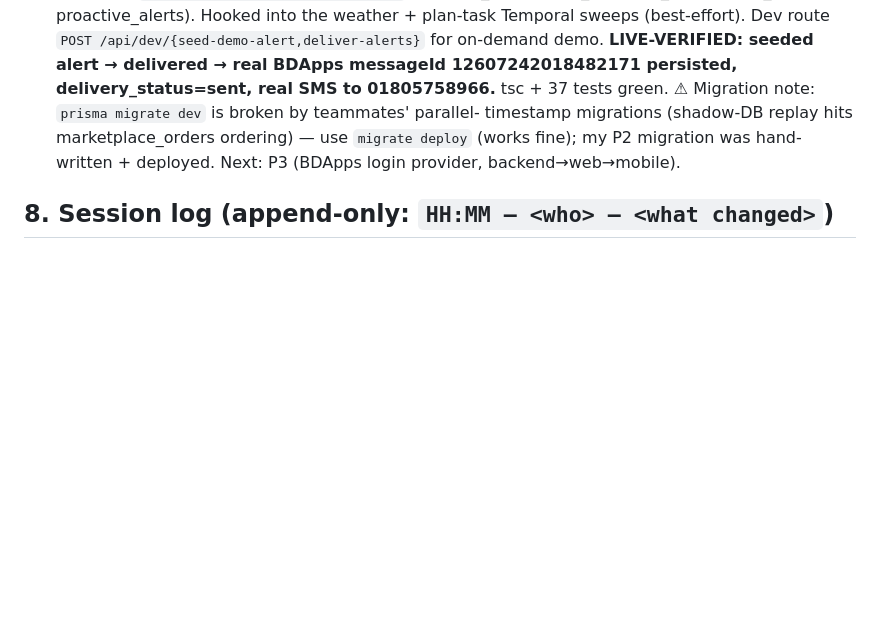
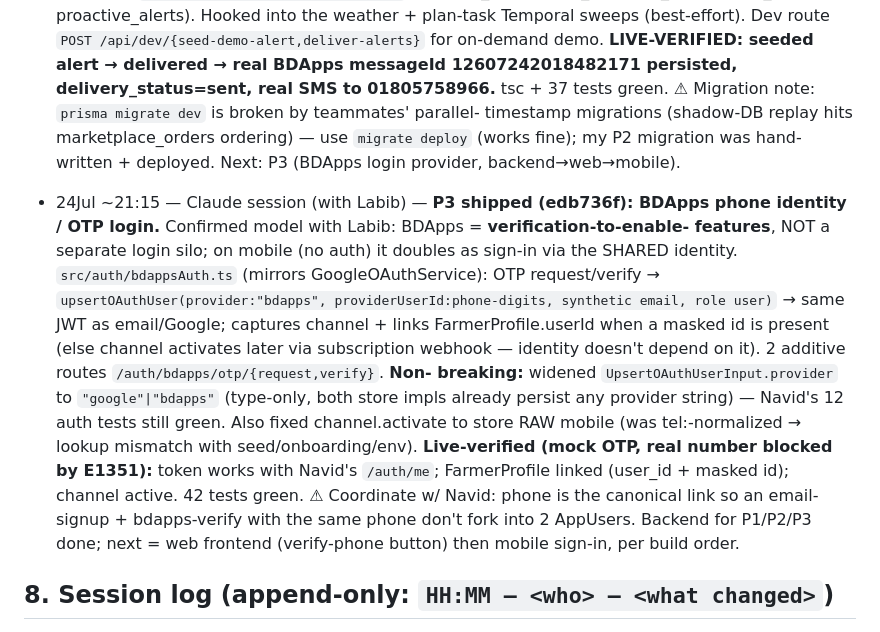
Before and after one commit to phigratio/IutFinalStretch_AgriSense, a Markdown page: docs/MEMORY.md, the part around the change. Drawn GitHub-style; blank space fills up the shorter version.

Commit message:
docs: log P3 BDApps phone identity (OTP login, non-breaking, live-verified)

```diff
--- a/docs/MEMORY.md
+++ b/docs/MEMORY.md
@@ -214,6 +214,23 @@
   `migrate deploy` (works fine); my P2 migration was hand-written + deployed. Next: P3
   (BDApps login provider, backend→web→mobile).
 
+- 24Jul ~21:15 — Claude session (with Labib) — **P3 shipped (edb736f): BDApps phone
+  identity / OTP login.** Confirmed model with Labib: BDApps = **verification-to-enable-
+  features**, NOT a separate login silo; on mobile (no auth) it doubles as sign-in via the
+  SHARED identity. `src/auth/bdappsAuth.ts` (mirrors GoogleOAuthService): OTP request/verify
+  → `upsertOAuthUser(provider:"bdapps", providerUserId:phone-digits, synthetic email, role
+  user)` → same JWT as email/Google; captures channel + links FarmerProfile.userId when a
+  masked id is present (else channel activates later via subscription webhook — identity
+  doesn't depend on it). 2 additive routes `/auth/bdapps/otp/{request,verify}`. **Non-
+  breaking:** widened `UpsertOAuthUserInput.provider` to `"google"|"bdapps"` (type-only, both
+  store impls already persist any provider string) — Navid's 12 auth tests still green.
+  Also fixed channel.activate to store RAW mobile (was tel:-normalized → lookup mismatch with
+  seed/onboarding/env). **Live-verified (mock OTP, real number blocked by E1351):** token
+  works with Navid's `/auth/me`; FarmerProfile linked (user_id + masked id); channel active.
+  42 tests green. ⚠ Coordinate w/ Navid: phone is the canonical link so an email-signup +
+  bdapps-verify with the same phone don't fork into 2 AppUsers. Backend for P1/P2/P3 done;
+  next = web frontend (verify-phone button) then mobile sign-in, per build order.
+
 ## 8. Session log (append-only: `HH:MM — <who> — <what changed>`)
 
 - 24Jul 11:00 — Claude session 1 (with A) — Read problem statement, bdapps cheatsheet/DGD/
```
